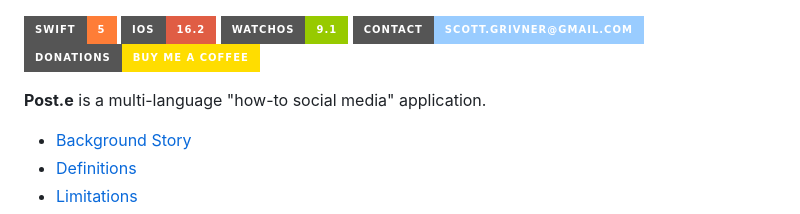
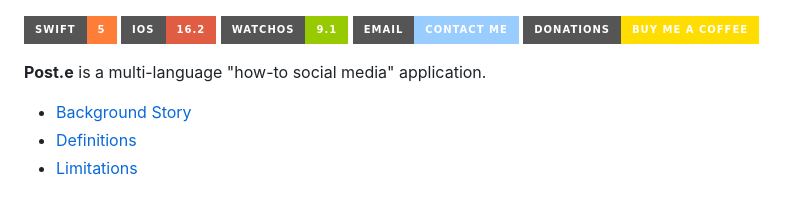
Before and after one commit to scottgriv/Post.e, a Markdown page: README.md, the part around the change. GitHub-like rendering; badges without logos.

```diff
--- a/README.md
+++ b/README.md
@@ -3,7 +3,7 @@
 ![Swift](https://img.shields.io/badge/Swift-5-orange?style=for-the-badge&logo=swift)
 ![iOS](https://img.shields.io/badge/iOS-16.2-red?style=for-the-badge&logo=apple)
 ![watchOS](https://img.shields.io/badge/watchOS-9.1-green?style=for-the-badge&logo=apple)
-[![Contact](https://img.shields.io/badge/contact-scott.grivner@gmail.com-9cf?style=for-the-badge&logo=gmail)](mailto:scott.grivner@gmail.com)
+[![Email](https://img.shields.io/badge/email-contact_me-9cf?style=for-the-badge&logo=gmail)](mailto:scott.grivner@gmail.com)
 [![BuyMeACoffee](https://img.shields.io/badge/donations-buy_me_a_coffee-yellow?style=for-the-badge&logo=buymeacoffee&color=ffdd00)](https://www.buymeacoffee.com/scottgriv)
 
 **Post.e** is a multi-language "how-to social media" application.
```
